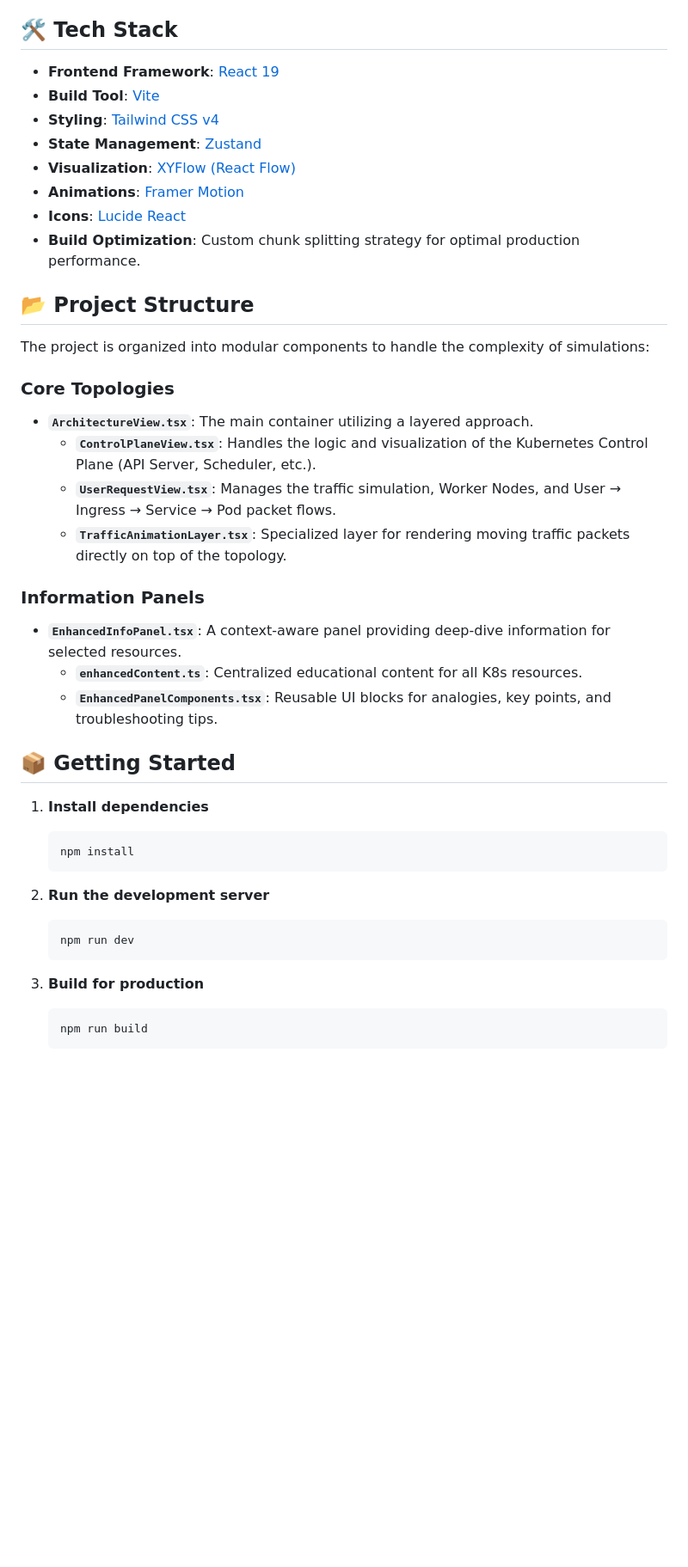
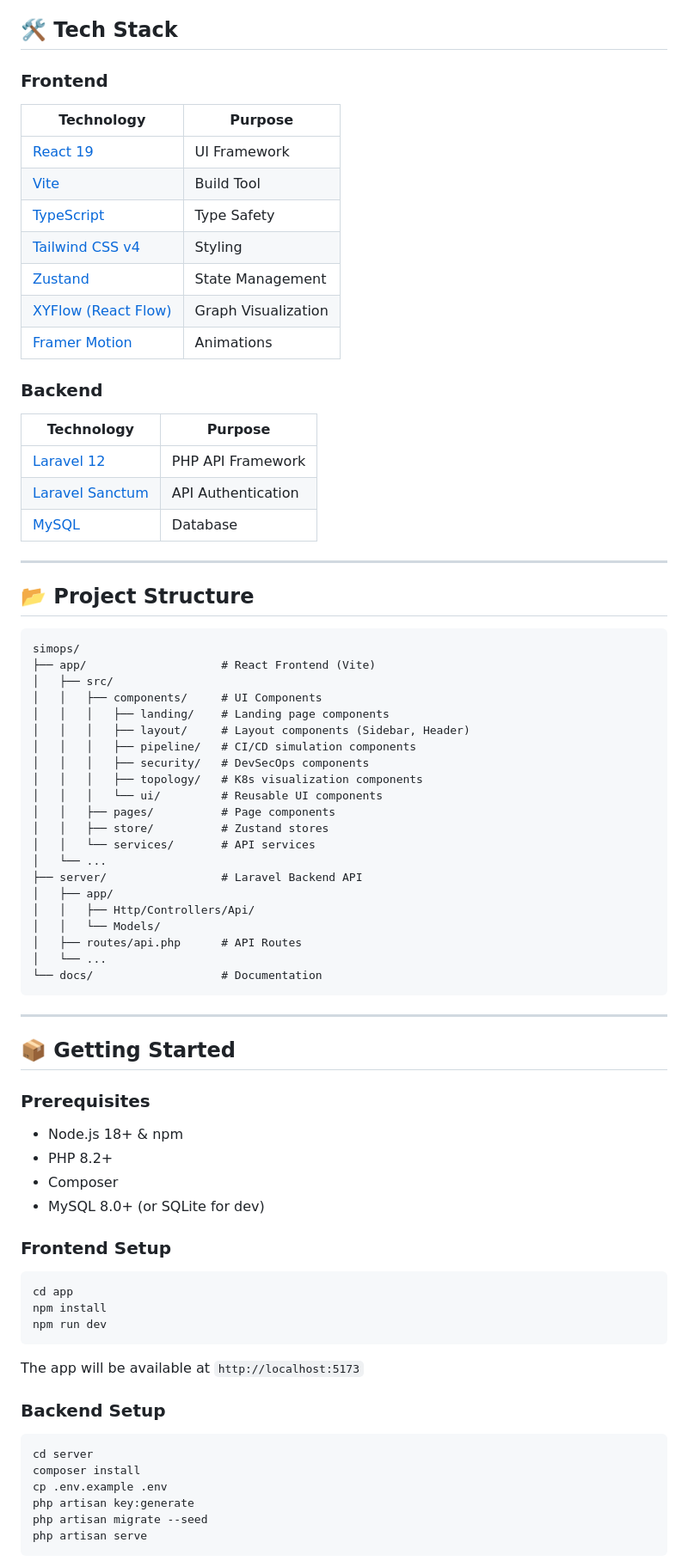
Before and after one commit to abhishekpanda0620/simops, a Markdown page: README.md, the part around one of its changes. Shown at 86% size. GitHub-like rendering; blank space fills up the shorter version.

Commit message:
docs: update README to reflect full DevOps platform

````diff
--- a/README.md
+++ b/README.md
@@ -35,43 +55,80 @@ Visualize deployment pipelines and common failure scenarios.
 
 ## 🛠️ Tech Stack
 
-- **Frontend Framework**: [React 19](https://react.dev/)
-- **Build Tool**: [Vite](https://vitejs.dev/)
-- **Styling**: [Tailwind CSS v4](https://tailwindcss.com/)
-- **State Management**: [Zustand](https://github.com/pmndrs/zustand)
-- **Visualization**: [XYFlow (React Flow)](https://xyflow.com/)
-- **Animations**: [Framer Motion](https://www.framer.com/motion/)
-- **Icons**: [Lucide React](https://lucide.dev/)
-- **Build Optimization**: Custom chunk splitting strategy for optimal production performance.
+### Frontend
+| Technology | Purpose |
+|------------|---------|
+| [React 19](https://react.dev/) | UI Framework |
+| [Vite](https://vitejs.dev/) | Build Tool |
+| [TypeScript](https://www.typescriptlang.org/) | Type Safety |
+| [Tailwind CSS v4](https://tailwindcss.com/) | Styling |
+| [Zustand](https://github.com/pmndrs/zustand) | State Management |
+| [XYFlow (React Flow)](https://xyflow.com/) | Graph Visualization |
+| [Framer Motion](https://www.framer.com/motion/) | Animations |
+
+### Backend
+| Technology | Purpose |
+|------------|---------|
+| [Laravel 12](https://laravel.com/) | PHP API Framework |
+| [Laravel Sanctum](https://laravel.com/docs/sanctum) | API Authentication |
+| [MySQL](https://www.mysql.com/) | Database |
+
+---
 
 ## 📂 Project Structure
 
-The project is organized into modular components to handle the complexity of simulations:
+```
+simops/
+├── app/                    # React Frontend (Vite)
+│   ├── src/
+│   │   ├── components/     # UI Components
+│   │   │   ├── landing/    # Landing page components
+│   │   │   ├── layout/     # Layout components (Sidebar, Header)
+│   │   │   ├── pipeline/   # CI/CD simulation components
+│   │   │   ├── security/   # DevSecOps components
+│   │   │   ├── topology/   # K8s visualization components
+│   │   │   └── ui/         # Reusable UI components
+│   │   ├── pages/          # Page components
+│   │   ├── store/          # Zustand stores
+│   │   └── services/       # API services
+│   └── ...
+├── server/                 # Laravel Backend API
+│   ├── app/
+│   │   ├── Http/Controllers/Api/
+│   │   └── Models/
+│   ├── routes/api.php      # API Routes
+│   └── ...
+└── docs/                   # Documentation
+```
 
-### Core Topologies
-- **`ArchitectureView.tsx`**: The main container utilizing a layered approach.
-    - **`ControlPlaneView.tsx`**: Handles the logic and visualization of the Kubernetes Control Plane (API Server, Scheduler, etc.).
-    - **`UserRequestView.tsx`**: Manages the traffic simulation, Worker Nodes, and User → Ingress → Service → Pod packet flows.
-    - **`TrafficAnimationLayer.tsx`**: Specialized layer for rendering moving traffic packets directly on top of the topology.
-
-### Information Panels
-- **`EnhancedInfoPanel.tsx`**: A context-aware panel providing deep-dive information for selected resources.
-    - **`enhancedContent.ts`**: Centralized educational content for all K8s resources.
-    - **`EnhancedPanelComponents.tsx`**: Reusable UI blocks for analogies, key points, and troubleshooting tips.
+---
 
 ## 📦 Getting Started
 
-1.  **Install dependencies**
-    ```bash
-    npm install
-    ```
+### Prerequisites
+- Node.js 18+ & npm
+- PHP 8.2+
+- Composer
+- MySQL 8.0+ (or SQLite for dev)
 
-2.  **Run the development server**
-    ```bash
-    npm run dev
-    ```
+### Frontend Setup
 
-3.  **Build for production**
-    ```bash
-    npm run build
-    ```
+```bash
+cd app
+npm install
+npm run dev
+```
+
+The app will be available at `http://localhost:5173`
+
+### Backend Setup
+
+```bash
+cd server
+composer install
+cp .env.example .env
+php artisan key:generate
+php artisan migrate --seed
+php artisan serve
+```
+
````
Also changed, not shown: other parts of README.md (+67 -21 lines).
